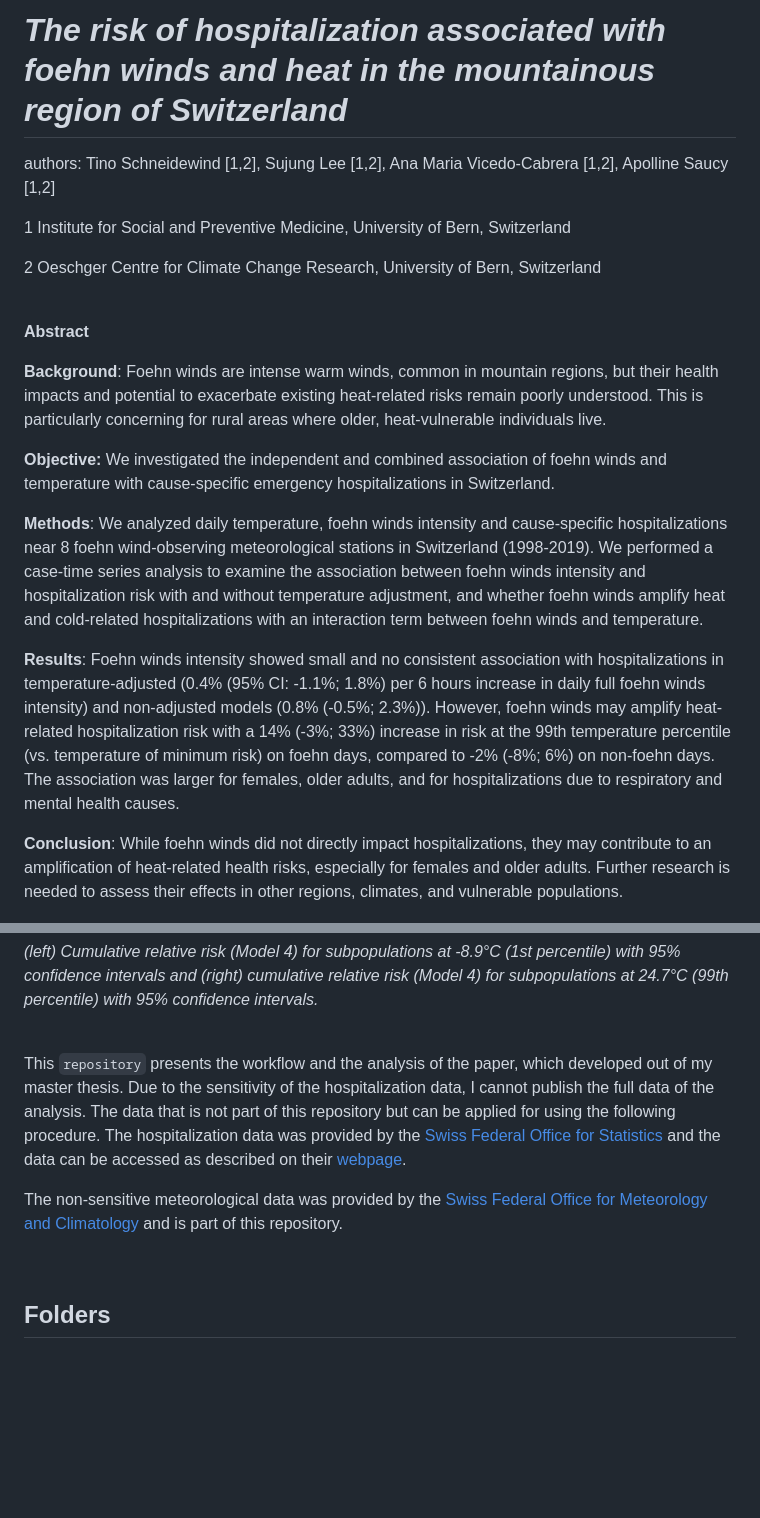
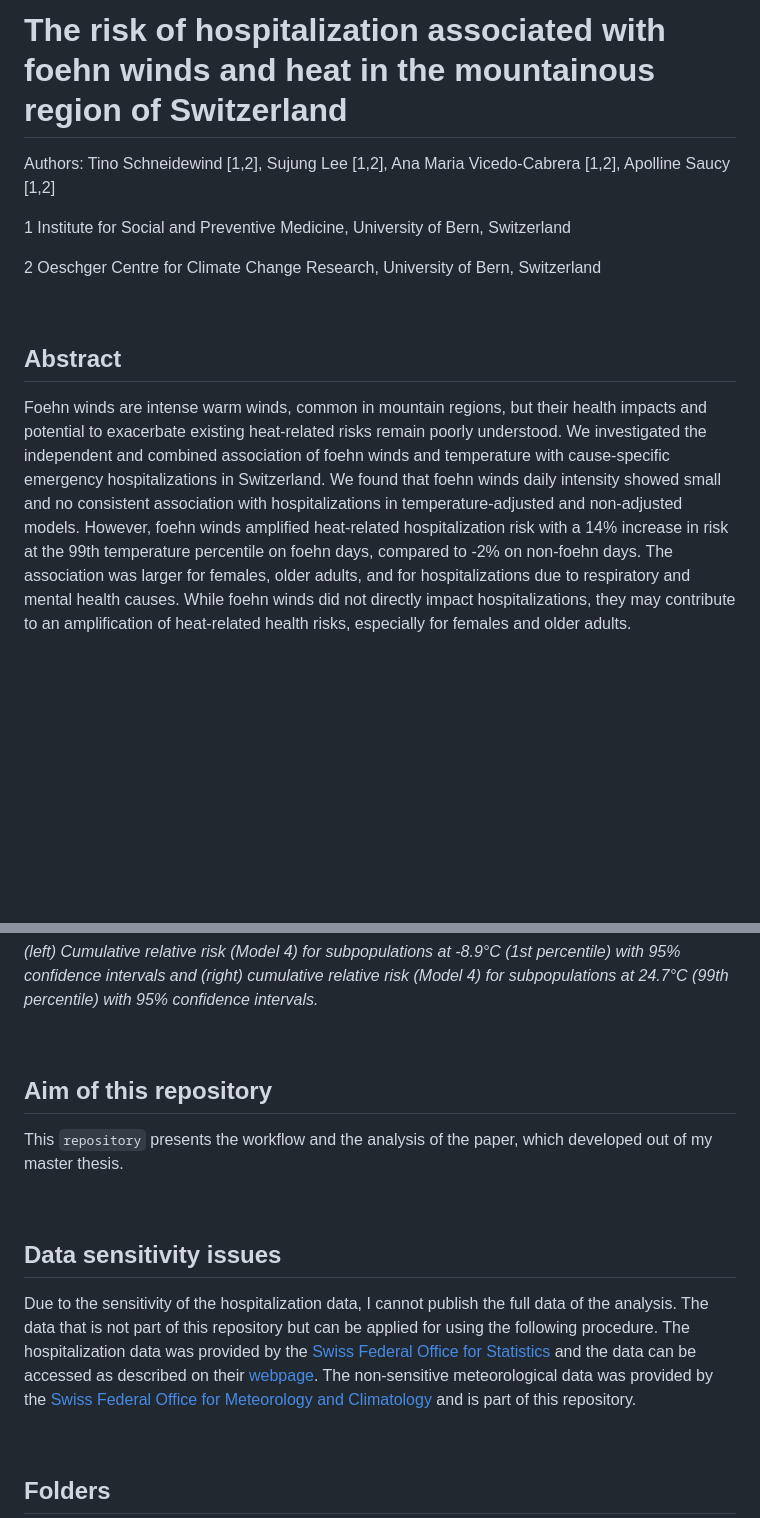
Before and after one commit to tinojona/Paper_2025_foehn_winds_and_hospitalizations, a Markdown page: README.md, 2 parts joined by grey strips. Drawn GitHub-style; blank space fills up the shorter version.

```diff
--- a/README.md
+++ b/README.md
@@ -1,6 +1,6 @@
-# *The risk of hospitalization associated with foehn winds and heat in the mountainous region of Switzerland*
+# The risk of hospitalization associated with foehn winds and heat in the mountainous region of Switzerland
 
-authors: Tino Schneidewind [1,2], Sujung Lee [1,2], Ana Maria Vicedo-Cabrera [1,2], Apolline Saucy [1,2]
+Authors: Tino Schneidewind [1,2], Sujung Lee [1,2], Ana Maria Vicedo-Cabrera [1,2], Apolline Saucy [1,2]
 
 1 Institute for Social and Preventive Medicine, University of Bern, Switzerland
 
@@ -8,18 +8,9 @@ authors: Tino Schneidewind [1,2], Sujung Lee [1,2], Ana Maria Vicedo-Cabrera [1,
 
 <br>
 
-**Abstract**
+## Abstract
 
-**Background**: Foehn winds are intense warm winds, common in mountain regions, but their health impacts and potential to exacerbate existing heat-related risks remain poorly understood. This is particularly concerning for rural areas where older, heat-vulnerable individuals live.
-
-**Objective:** We investigated the independent and combined association of foehn winds and temperature with cause-specific emergency hospitalizations in Switzerland.
-
-**Methods**: We analyzed daily temperature, foehn winds intensity and cause-specific hospitalizations near 8 foehn wind-observing meteorological stations in Switzerland (1998-2019). We performed a case-time series analysis to examine the association between foehn winds intensity and hospitalization risk with and without temperature adjustment, and whether foehn winds amplify heat and cold-related hospitalizations with an interaction term between foehn winds and temperature.
-
-**Results**: Foehn winds intensity showed small and no consistent association with hospitalizations in temperature-adjusted (0.4% (95% CI: -1.1%; 1.8%) per 6 hours increase in daily full foehn winds intensity) and non-adjusted models (0.8% (-0.5%; 2.3%)). However, foehn winds may amplify heat-related hospitalization risk with a 14% (-3%; 33%) increase in risk at the 99th temperature percentile (vs. temperature of minimum risk) on foehn days, compared to -2% (-8%; 6%) on non-foehn days. The association was larger for females, older adults, and for hospitalizations due to respiratory and mental health causes.
-
-
-**Conclusion**: While foehn winds did not directly impact hospitalizations, they may contribute to an amplification of heat-related health risks, especially for females and older adults. Further research is needed to assess their effects in other regions, climates, and vulnerable populations.
+Foehn winds are intense warm winds, common in mountain regions, but their health impacts and potential to exacerbate existing heat-related risks remain poorly understood. We investigated the independent and combined association of foehn winds and temperature with cause-specific emergency hospitalizations in Switzerland. We found that foehn winds daily intensity showed small and no consistent association with hospitalizations in temperature-adjusted and non-adjusted models. However, foehn winds amplified heat-related hospitalization risk with a 14% increase in risk at the 99th temperature percentile on foehn days, compared to -2% on non-foehn days. The association was larger for females, older adults, and for hospitalizations due to respiratory and mental health causes. While foehn winds did not directly impact hospitalizations, they may contribute to an amplification of heat-related health risks, especially for females and older adults.
 
 <p align="center">
   <img src="output/figures/Figure4.png" alt="Figure 1" width="500"/>
@@ -30,10 +21,15 @@ authors: Tino Schneidewind [1,2], Sujung Lee [1,2], Ana Maria Vicedo-Cabrera [1,
 
 <br>
 
-This `repository` presents the workflow and the analysis of the paper, which developed out of my master thesis. Due to the sensitivity of the hospitalization data, I cannot publish the full data of the analysis. The data that is not part of this repository but can be applied for using the following procedure. The hospitalization data was provided by the [Swiss Federal Office for Statistics](https://www.bfs.admin.ch/bfs/de/home.html) and the data can be accessed as described on their [webpage](https://www.bfs.admin.ch/bfs/de/home/statistiken/gesundheit/erhebungen/ms.html).
+## Aim of this repository
 
+This `repository` presents the workflow and the analysis of the paper, which developed out of my master thesis.
 
-The non-sensitive meteorological data was provided by the [Swiss Federal Office for Meteorology and Climatology](https://www.meteoschweiz.admin.ch/#tab=forecast-map) and is part of this repository.
+<br>
+
+## Data sensitivity issues
+
+Due to the sensitivity of the hospitalization data, I cannot publish the full data of the analysis. The data that is not part of this repository but can be applied for using the following procedure. The hospitalization data was provided by the [Swiss Federal Office for Statistics](https://www.bfs.admin.ch/bfs/de/home.html) and the data can be accessed as described on their [webpage](https://www.bfs.admin.ch/bfs/de/home/statistiken/gesundheit/erhebungen/ms.html). The non-sensitive meteorological data was provided by the [Swiss Federal Office for Meteorology and Climatology](https://www.meteoschweiz.admin.ch/#tab=forecast-map) and is part of this repository.
 
 <br>
 
```
Also changed, not shown: other parts of README.md (+1 -2 lines).
